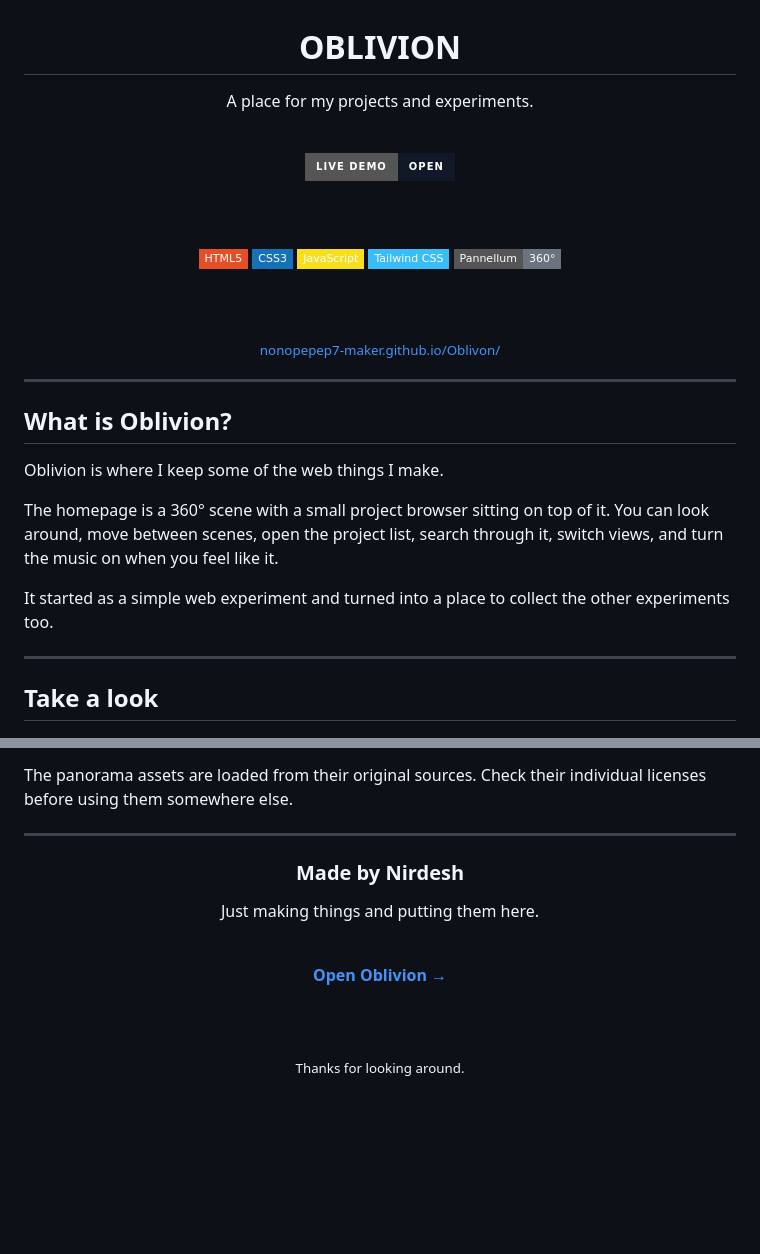
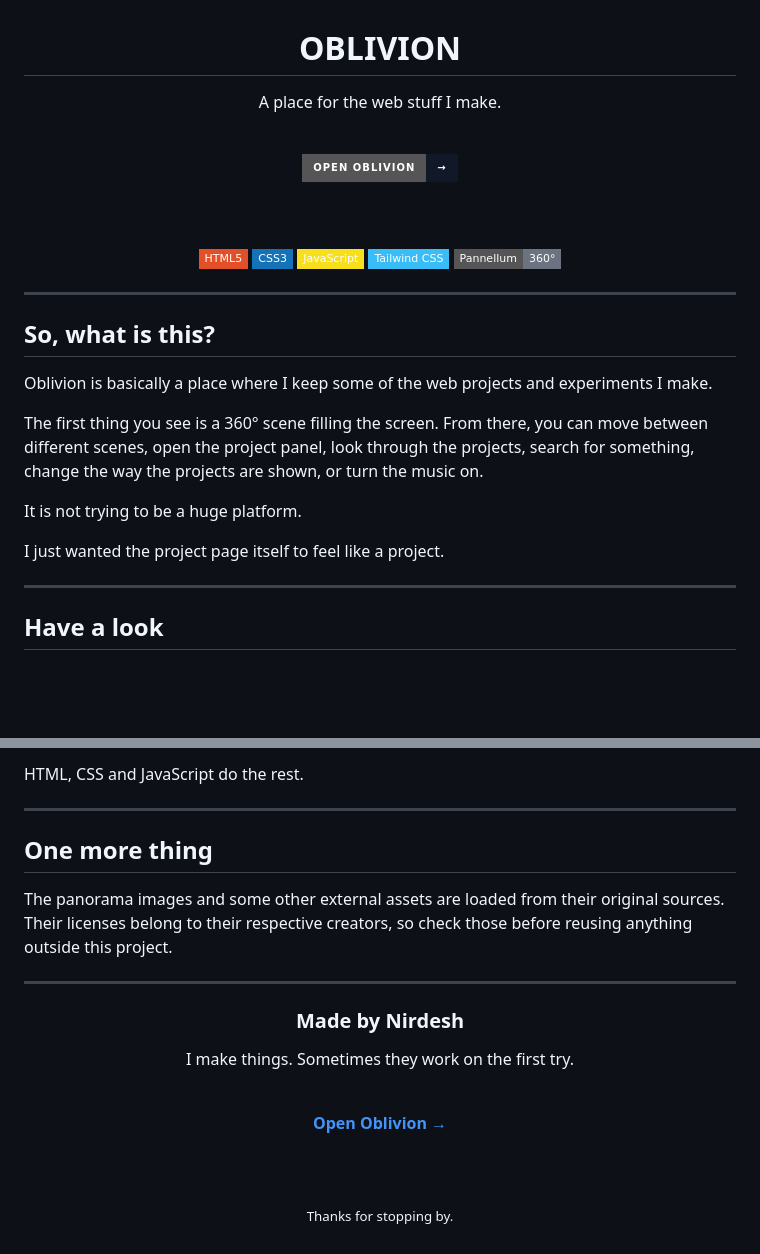
Before and after one commit to nonopepep7-maker/Oblivon, a Markdown page: README.md, 2 parts joined by grey strips. GitHub-like rendering; badges without logos; blank space fills up the shorter version.

```diff
--- a/README.md
+++ b/README.md
@@ -3,15 +3,15 @@
 # OBLIVION
 
 <p>
-  A place for my projects and experiments.
+  A place for the web stuff I make.
 </p>
 
 <br>
 
 <a href="https://nonopepep7-maker.github.io/Oblivon/">
   <img
-    src="https://img.shields.io/badge/Live%20Demo-Open-111827?style=for-the-badge"
-    alt="Live Demo"
+    src="https://img.shields.io/badge/OPEN%20OBLIVION-→-111827?style=for-the-badge"
+    alt="Open Oblivion"
   >
 </a>
 
@@ -24,26 +24,22 @@
 <img src="https://img.shields.io/badge/Pannellum-360°-6B7280?style=flat-square" alt="Pannellum">
-
-<br><br>
-
-<sub>
-  <a href="https://nonopepep7-maker.github.io/Oblivon/">nonopepep7-maker.github.io/Oblivon/</a>
-</sub>
 
 </div>
 
 ---
 
-## What is Oblivion?
+## So, what is this?
 
-Oblivion is where I keep some of the web things I make.
+Oblivion is basically a place where I keep some of the web projects and experiments I make.
 
-The homepage is a 360° scene with a small project browser sitting on top of it. You can look around, move between scenes, open the project list, search through it, switch views, and turn the music on when you feel like it.
+The first thing you see is a 360° scene filling the screen. From there, you can move between different scenes, open the project panel, look through the projects, search for something, change the way the projects are shown, or turn the music on.
 
-It started as a simple web experiment and turned into a place to collect the other experiments too.
+It is not trying to be a huge platform.
+
+I just wanted the project page itself to feel like a project.
 
 ---
 
-## Take a look
+## Have a look
 
 <div align="center">
 
@@ -325,5 +309,11 @@ The matching scene also needs to be added to the Pannellum configuration.
 
-The panorama assets are loaded from their original sources. Check their individual licenses before using them somewhere else.
+HTML, CSS and JavaScript do the rest.
+
+---
+
+## One more thing
+
+The panorama images and some other external assets are loaded from their original sources. Their licenses belong to their respective creators, so check those before reusing anything outside this project.
 
 ---
 
@@ -331,7 +321,8 @@ The panorama assets are loaded from their original sources. Check their individu
 
 ### Made by Nirdesh
 
-Just making things and putting them here.
+I make things.
+Sometimes they work on the first try.
 
 <br>
 
@@ -341,6 +332,6 @@ Just making things and putting them here.
 
 <br><br>
 
-<sub>Thanks for looking around.</sub>
+<sub>Thanks for stopping by.</sub>
 
 </div>
```
Also changed, not shown: other parts of README.md (+62 -74 lines).
